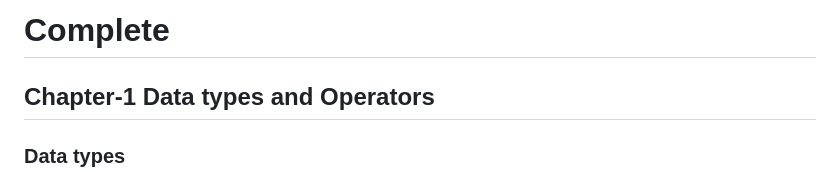
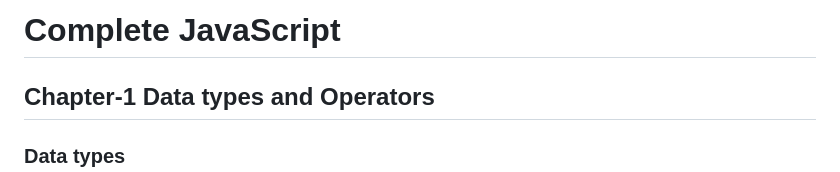
Before and after one commit to NimeshLathiya/complete-javascript, a Markdown page: README.md, the part around the change. Rendered like a GitHub page.

```diff
--- a/README.md
+++ b/README.md
@@ -1,4 +1,4 @@
-# Complete
+# Complete JavaScript
 
 ## Chapter-1 Data types and Operators
 
```
